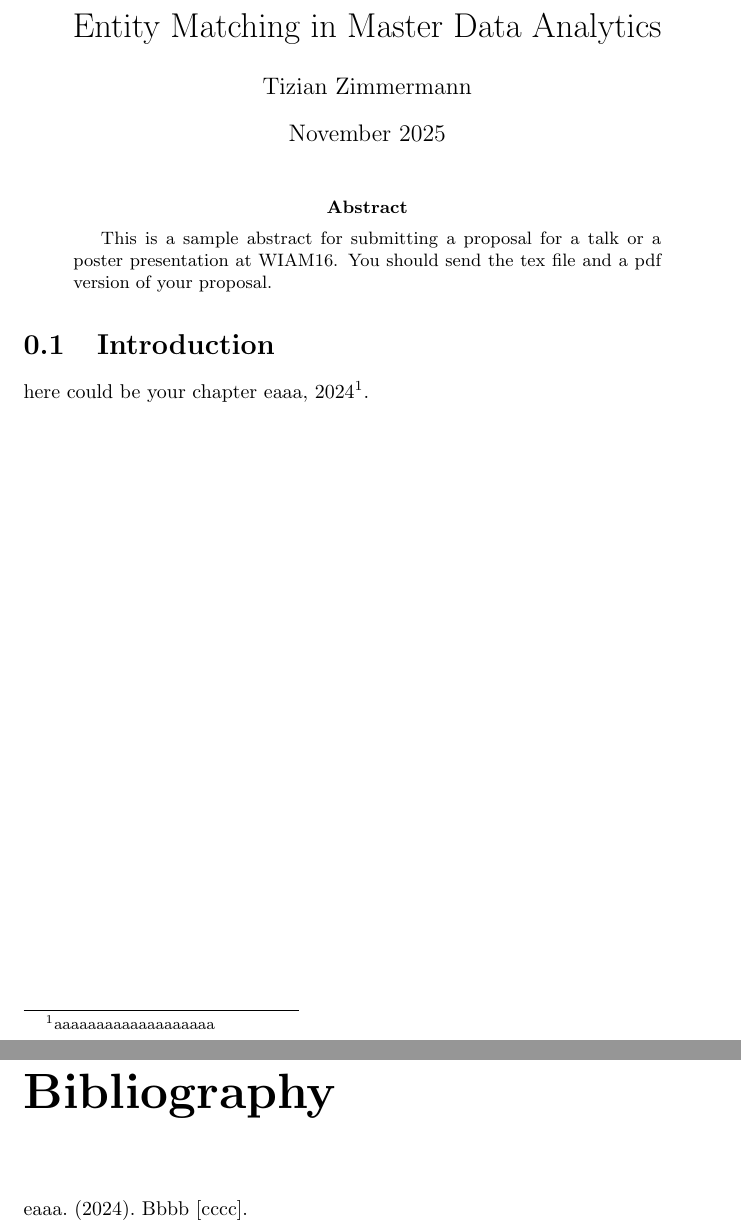
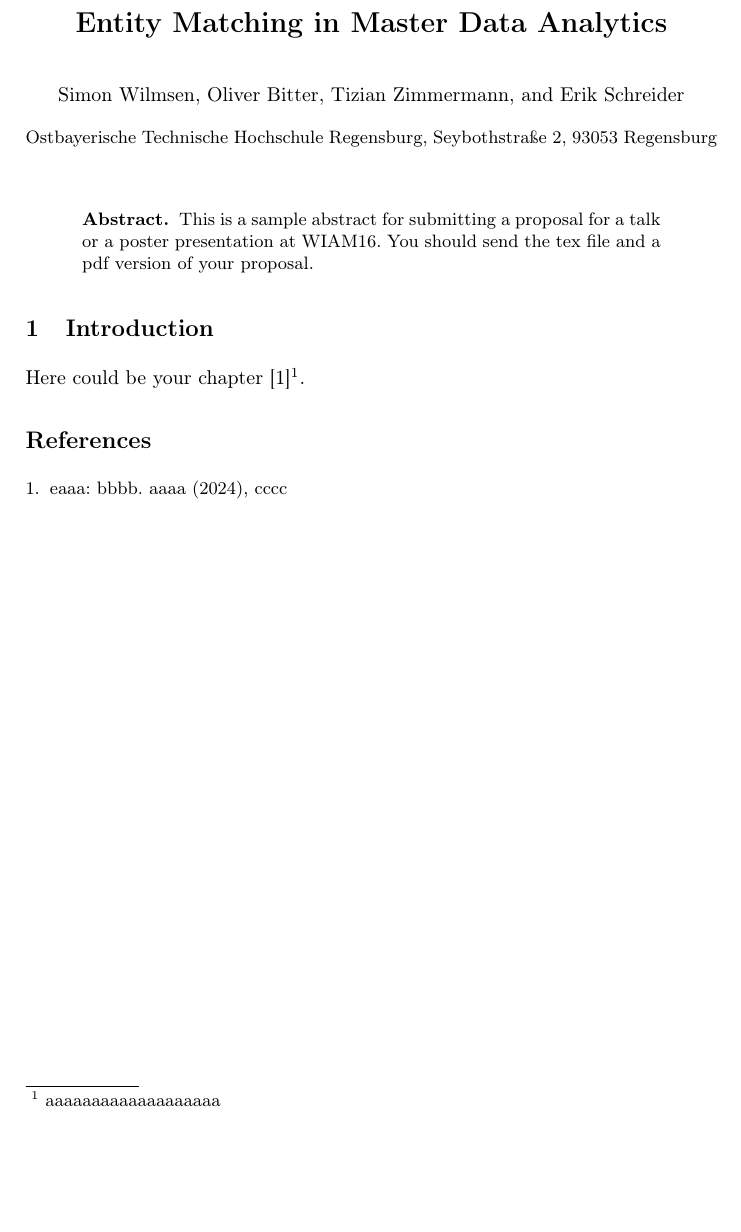
Before and after one commit to Tizi006/Entity-Matching-in-Master-Data-Analytics, a LaTeX paper (main.tex): two parts of pages 1 and 2 of 2 before the commit and part of the page after it, the two joined at a grey line, cut so that both start at the same text, the shorter picture padded with empty space. Compiled offline with pdfLaTeX.

Commit message:
added the wanted template head

```diff
--- a/main.tex
+++ b/main.tex
@@ -4,20 +4,24 @@
-\addbibresource{sources.bib}
 \graphicspath{ {./images/} }
-
-
-\title{Entity Matching in Master Data Analytics}
-\author{Tizian Zimmermann}
-\date{November 2025}
-
 
 \begin{document}
 
+\title{Entity Matching in Master Data Analytics}
+
+\author{Simon Wilmsen\and
+Oliver Bitter\and
+Tizian Zimmermann \and
+Erik Schreider}
+
+\institute{Ostbayerische Technische Hochschule Regensburg, Seybothstraße 2, 93053 Regensburg}
+
 \maketitle
+
 \input{chapters/abstract.tex}
 
 \section{Introduction}
-here could be your chapter
-\cite{Example}\footnote{aaaaaaaaaaaaaaaaaaa}.
+Here could be your chapter \cite{Example}\footnote{aaaaaaaaaaaaaaaaaaa}.
 \raggedright
-\printbibliography
+
+\bibliographystyle{splncs04}
+\bibliography{sources}
 \end{document}
```
Also changed, not shown: main.tex (4 more changed lines).
